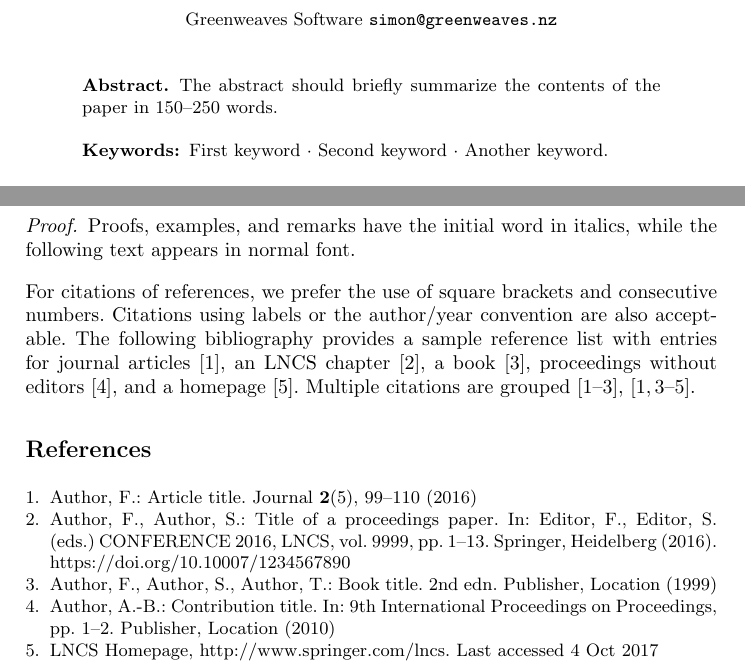
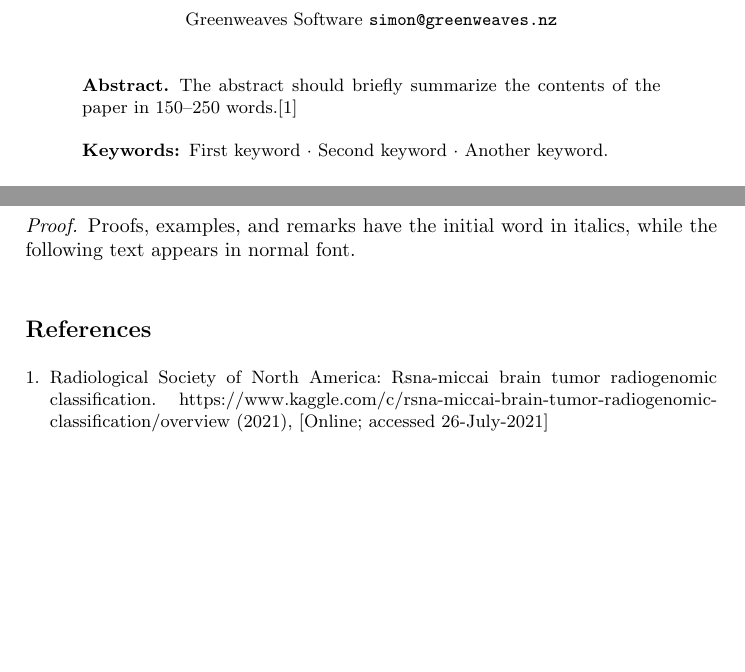
Before and after one commit to weka511/rsna, a LaTeX paper (draft.tex): two parts of pages 1 and 3 of 3, joined at a grey line, cut so that both start at the same text, the shorter picture padded with empty space. Compiled offline with pdfLaTeX.

Commit message:
#1 added bibliography

```diff
--- a/draft.tex
+++ b/draft.tex
@@ -33,7 +33,7 @@
 %
 \begin{abstract}
 The abstract should briefly summarize the contents of the paper in
-150--250 words.
+150--250 words.\cite{kaggle2021rsna}
 
 \keywords{First keyword  \and Second keyword \and Another keyword.}
 \end{abstract}
@@ -102,15 +102,7 @@ propositions, and corollaries are styled the same way.
 Proofs, examples, and remarks have the initial word in italics,
 while the following text appears in normal font.
 \end{proof}
-For citations of references, we prefer the use of square brackets
-and consecutive numbers. Citations using labels or the author/year
-convention are also acceptable. The following bibliography provides
-a sample reference list with entries for journal
-articles~\cite{ref_article1}, an LNCS chapter~\cite{ref_lncs1}, a
-book~\cite{ref_book1}, proceedings without editors~\cite{ref_proc1},
-and a homepage~\cite{ref_url1}. Multiple citations are grouped
-\cite{ref_article1,ref_lncs1,ref_book1},
-\cite{ref_article1,ref_book1,ref_proc1,ref_url1}.
+
 %
 % ---- Bibliography ----
 %
@@ -120,6 +112,3 @@ and a homepage~\cite{ref_url1}. Multiple citations are grouped
 % \bibliographystyle{splncs04}
 % \bibliography{mybibliography}
 %
-\begin{thebibliography}{8}
-\bibitem{ref_article1}
-Author, F.: Article title. Journal \textbf{2}(5), 99--110 (2016)
@@ -126,19 +118,3 @@ Author, F.: Article title. Journal \textbf{2}(5), 99--110 (2016)
 
-\bibitem{ref_lncs1}
-Author, F., Author, S.: Title of a proceedings paper. In: Editor,
-F., Editor, S. (eds.) CONFERENCE 2016, LNCS, vol. 9999, pp. 1--13.
-Springer, Heidelberg (2016). \doi{10.10007/1234567890}
 
-\bibitem{ref_book1}
-Author, F., Author, S., Author, T.: Book title. 2nd edn. Publisher,
-Location (1999)
-
-\bibitem{ref_proc1}
-Author, A.-B.: Contribution title. In: 9th International Proceedings
-on Proceedings, pp. 1--2. Publisher, Location (2010)
-
-\bibitem{ref_url1}
-LNCS Homepage, \url{http://www.springer.com/lncs}. Last accessed 4
-Oct 2017
-\end{thebibliography}
 \end{document}
```
Also changed, not shown: rsna.bib (added, +11 -0 lines), draft.tex (3 more changed lines).
